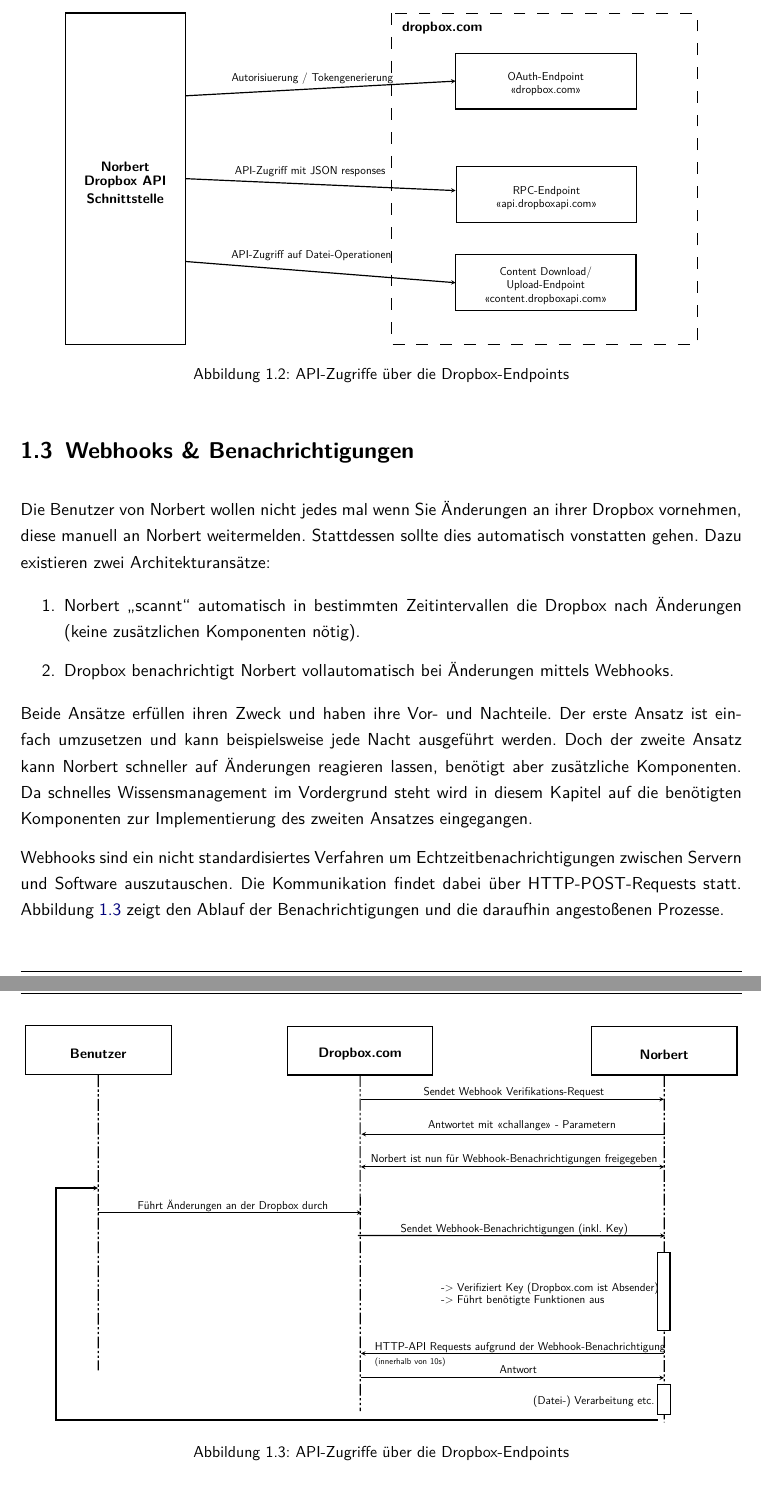
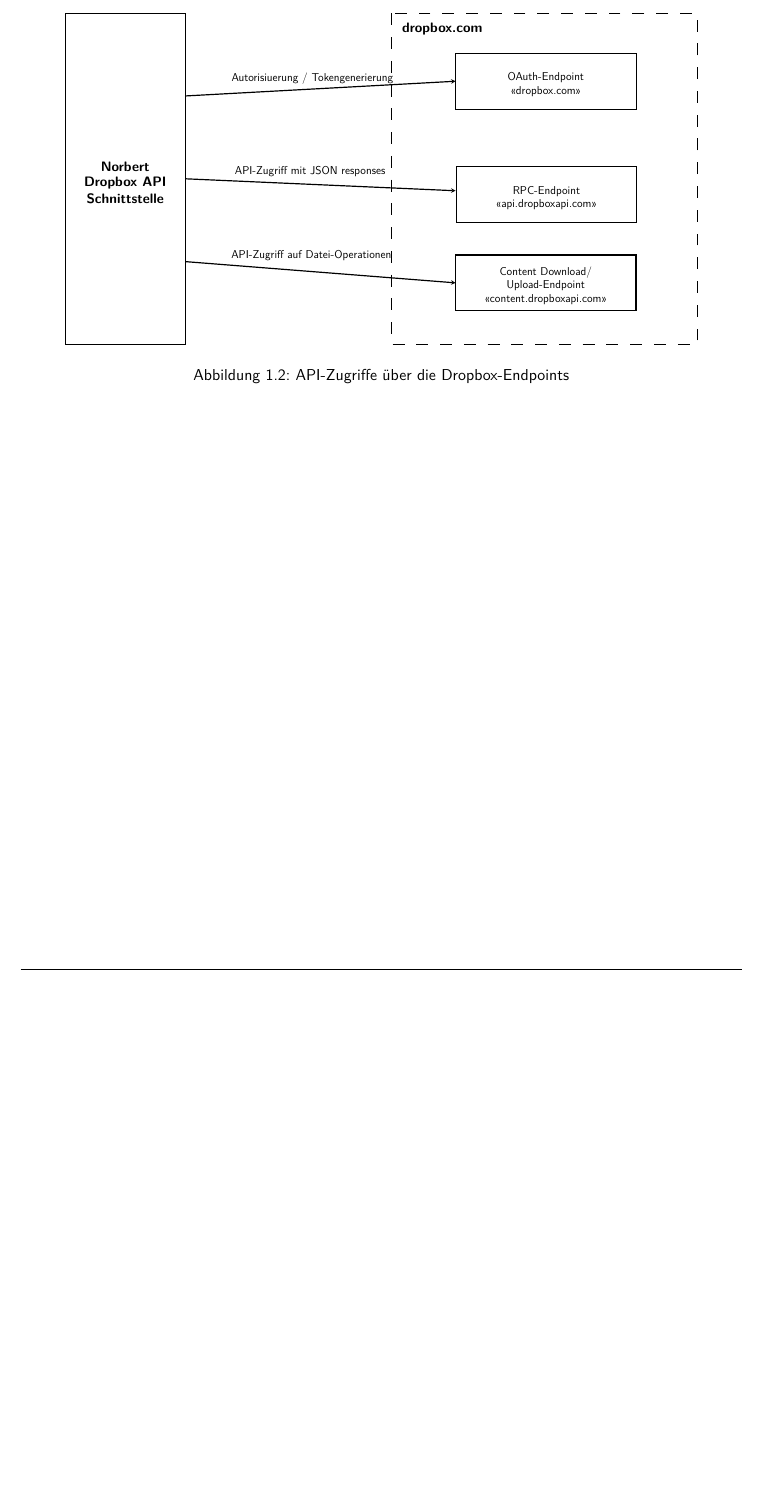
Before and after one commit to Pfeifenjoy/norbert, a LaTeX document (dokumentationen/softwareentwurf/documentation.tex, which reads dokumentationen/softwareentwurf/content/dropbox.tex): two parts of pages 5 and 6 of 6 before the commit and part of page 5 of 5 after it, the two joined at a grey line, cut so that both start at the same text, the shorter picture padded with empty space. Compiled offline with pdfLaTeX.

Commit message:
deleted webhook section

```diff
--- a/dokumentationen/softwareentwurf/content/dropbox.tex
+++ b/dokumentationen/softwareentwurf/content/dropbox.tex
@@ -38,23 +38,23 @@
 	\label{04ergebnis:dpendpoints}
 \end{figure}
 
-\section{Webhooks \& Benachrichtigungen}
-
-Die Benutzer von Norbert wollen nicht jedes mal wenn Sie Änderungen an ihrer Dropbox vornehmen, diese manuell an Norbert weitermelden. Stattdessen sollte dies automatisch vonstatten gehen. Dazu existieren zwei Architekturansätze:
-
-\begin{enumerate}
-	\item Norbert \enquote{scannt} automatisch in bestimmten Zeitintervallen die Dropbox nach Änderungen (keine zusätzlichen Komponenten nötig).
-
-	\item Dropbox benachrichtigt Norbert vollautomatisch bei Änderungen mittels Webhooks.
-\end{enumerate}
-
-Beide Ansätze erfüllen ihren Zweck und haben ihre Vor- und Nachteile. Der erste Ansatz ist einfach umzusetzen und kann beispielsweise jede Nacht ausgeführt werden. Doch der zweite Ansatz kann Norbert schneller auf Änderungen reagieren lassen, benötigt aber zusätzliche Komponenten. Da schnelles Wissensmanagement im Vordergrund steht wird in diesem Kapitel auf die benötigten Komponenten zur Implementierung des zweiten Ansatzes eingegangen.
-
-Webhooks sind ein nicht standardisiertes Verfahren um Echtzeitbenachrichtigungen zwischen Servern und Software auszutauschen. Die Kommunikation findet dabei über HTTP-POST-Requests statt. Abbildung \ref{04ergebnis:webhook} zeigt den Ablauf der Benachrichtigungen und die daraufhin angestoßenen Prozesse.
-
-\begin{figure}[H]
-\centering
-	\scalebox{0.5}{\input{uml-diagramms/webhook}}
-	\caption{API-Zugriffe über die Dropbox-Endpoints}
-	\label{04ergebnis:webhook}
-\end{figure}
+%\section{Webhooks \& Benachrichtigungen}
+%
+%Die Benutzer von Norbert wollen nicht jedes mal wenn Sie Änderungen an ihrer Dropbox vornehmen, diese manuell an Norbert weitermelden. Stattdessen sollte dies automatisch vonstatten gehen. Dazu existieren zwei Architekturansätze:
+%
+%\begin{enumerate}
+%	\item Norbert \enquote{scannt} automatisch in bestimmten Zeitintervallen die Dropbox nach Änderungen (keine zusätzlichen Komponenten nötig).
+%
+%	\item Dropbox benachrichtigt Norbert vollautomatisch bei Änderungen mittels Webhooks.
+%\end{enumerate}
+%
+%Beide Ansätze erfüllen ihren Zweck und haben ihre Vor- und Nachteile. Der erste Ansatz ist einfach umzusetzen und kann beispielsweise jede Nacht ausgeführt werden. Doch der zweite Ansatz kann Norbert schneller auf Änderungen reagieren lassen, benötigt aber zusätzliche Komponenten. Da schnelles Wissensmanagement im Vordergrund steht wird in diesem Kapitel auf die benötigten Komponenten zur Implementierung des zweiten Ansatzes eingegangen.
+%
+%Webhooks sind ein nicht standardisiertes Verfahren um Echtzeitbenachrichtigungen zwischen Servern und Software auszutauschen. Die Kommunikation findet dabei über HTTP-POST-Requests statt. Abbildung \ref{04ergebnis:webhook} zeigt den Ablauf der Benachrichtigungen und die daraufhin angestoßenen Prozesse.
+%
+%\begin{figure}[H]
+%\centering
+%	\scalebox{0.5}{\input{uml-diagramms/webhook}}
+%	\caption{API-Zugriffe über die Dropbox-Endpoints}
+%	\label{04ergebnis:webhook}
+%\end{figure}
```
Also changed, not shown: dokumentationen/softwareentwurf/documentation.pdf.
